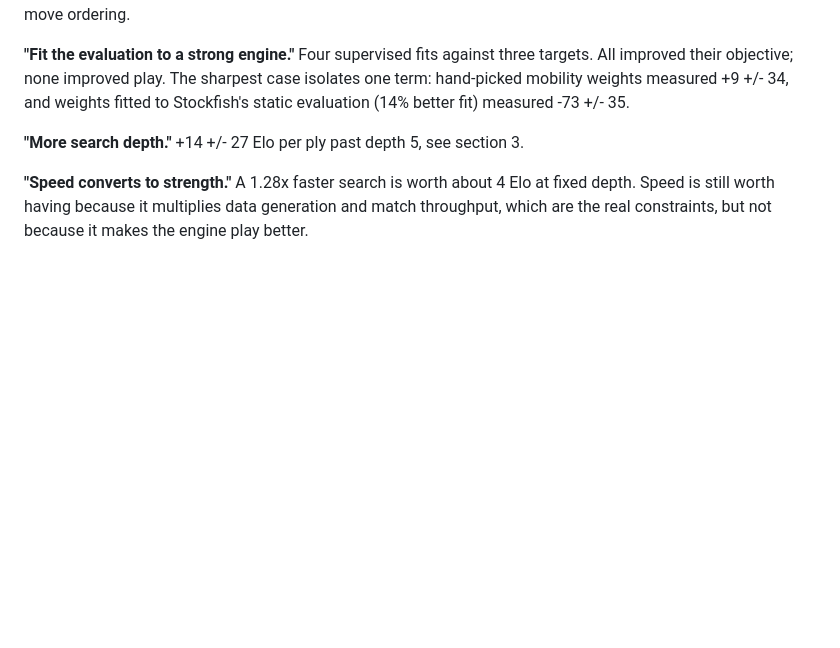
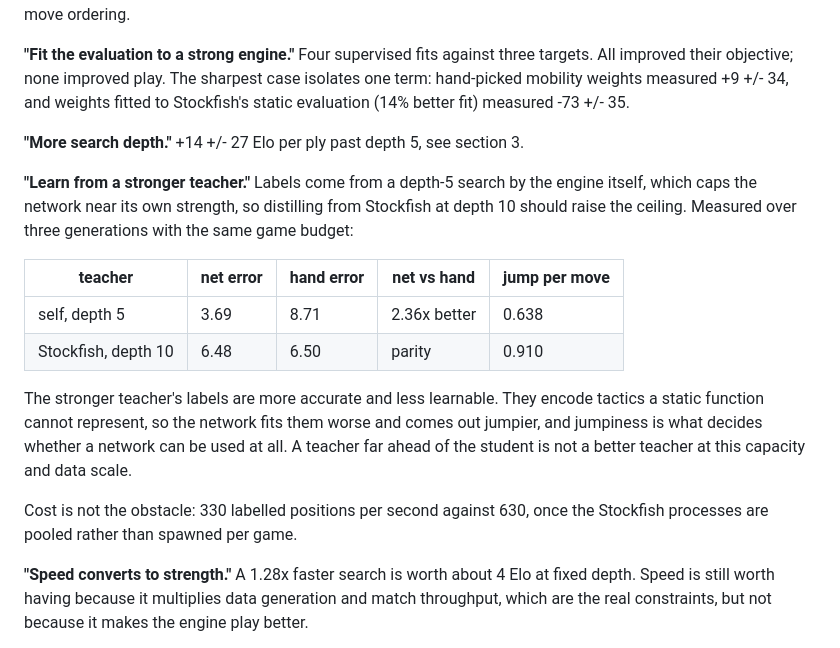
Before and after one commit to TidyMaze/chess-go, a Markdown page: REVIEW_BRIEF.md, the part around the change. Drawn GitHub-style; blank space fills up the shorter version.

Commit message:
Measure the Stockfish teacher: more accurate labels, worse network
The hypothesis was that self-labelling caps the network near the strength
of the engine producing the labels, so a stronger teacher should raise
the ceiling. Measured over three generations with the same game budget:

  teacher              net error  hand error  net vs hand  jump/move
  self, depth 5             3.69        8.71  2.36x better      0.638
  Stockfish, depth 10       6.48        6.50  parity            0.910

The stronger teacher makes the network worse on both axes that matter.
Its labels are more accurate and less learnable: a depth-10 score encodes
tactics that no function of piece placement can represent, so the network
fits them poorly and the residual noise shows up as jumpiness, which is
the metric that decides whether a network can be used at all.

This is the same shape as the earlier finding that fitting Stockfish's
static evaluation cost 82 Elo on one isolated term. A teacher far ahead
of the student is not a better teacher; what it knows is not expressible
in what the student is.

Cost was not the obstacle: 330 labelled positions per second against 630,
once the processes are pooled.

Self-labelling stays. Recorded in the review brief's falsified list so it
is not re-proposed.

Co-Authored-By: Claude Opus 5 <noreply@anthropic.com>

```diff
--- a/REVIEW_BRIEF.md
+++ b/REVIEW_BRIEF.md
@@ -191,6 +191,25 @@ better fit) measured -73 +/- 35.
 **"More search depth."** +14 +/- 27 Elo per ply past depth 5, see
 section 3.
 
+**"Learn from a stronger teacher."** Labels come from a depth-5 search by
+the engine itself, which caps the network near its own strength, so
+distilling from Stockfish at depth 10 should raise the ceiling. Measured
+over three generations with the same game budget:
+
+| teacher | net error | hand error | net vs hand | jump per move |
+|---|---|---|---|---|
+| self, depth 5 | 3.69 | 8.71 | 2.36x better | 0.638 |
+| Stockfish, depth 10 | 6.48 | 6.50 | parity | 0.910 |
+
+The stronger teacher's labels are more accurate and less learnable. They
+encode tactics a static function cannot represent, so the network fits
+them worse and comes out jumpier, and jumpiness is what decides whether a
+network can be used at all. A teacher far ahead of the student is not a
+better teacher at this capacity and data scale.
+
+Cost is not the obstacle: 330 labelled positions per second against 630,
+once the Stockfish processes are pooled rather than spawned per game.
+
 **"Speed converts to strength."** A 1.28x faster search is worth about 4
 Elo at fixed depth. Speed is still worth having because it multiplies
 data generation and match throughput, which are the real constraints, but
```
